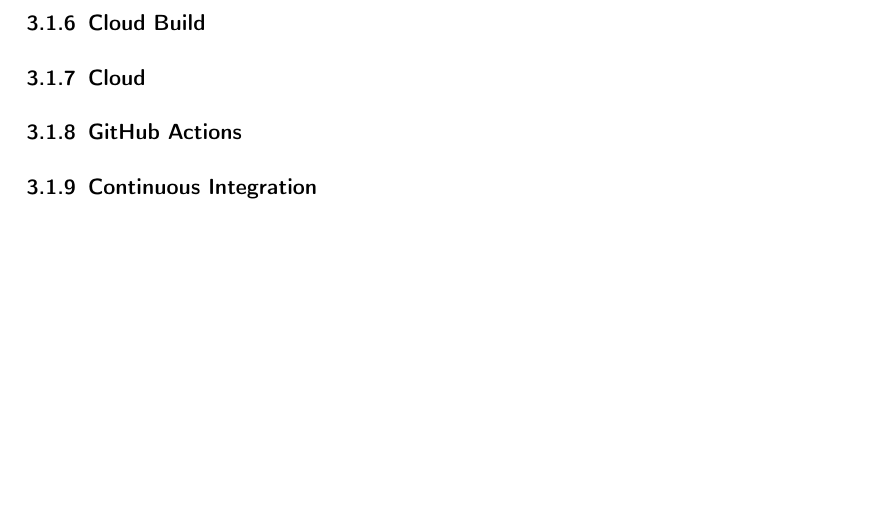
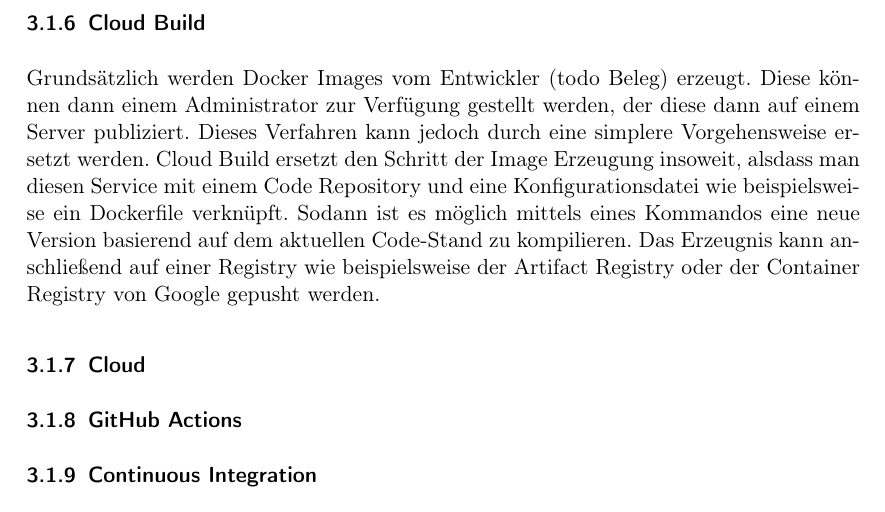
Before and after one commit to shuralw/cloud-computing, a LaTeX paper (ausarbeitung.tex): part of page 7 of 12, cut so that both start at the same text, the shorter picture padded with empty space. Compiled offline with pdfLaTeX.

Commit message:
Update ausarbeitung.tex

```diff
--- a/ausarbeitung.tex
+++ b/ausarbeitung.tex
@@ -130,7 +130,11 @@
 			kleine Container-Instanzen hierauf gleichzeitig betrieben werden können.
 
 		\subsubsection{Cloud Build}
-		\subsubsection{Cloud }
+ Grundsätzlich werden Docker Images vom Entwickler (todo Beleg) erzeugt. Diese können dann einem Administrator zur Verfügung gestellt werden, der diese dann auf einem Server publiziert.
+Dieses Verfahren kann jedoch durch eine simplere Vorgehensweise ersetzt werden. Cloud Build ersetzt den Schritt der Image Erzeugung insoweit, alsdass man diesen Service mit einem Code Repository und eine Konfigurationsdatei wie beispielsweise ein Dockerfile verknüpft.
+Sodann ist es möglich mittels eines Kommandos eine neue Version basierend auf dem aktuellen Code-Stand zu kompilieren. Das Erzeugnis kann anschließend auf einer Registry wie beispielsweise der Artifact Registry oder der Container Registry von Google gepusht werden.
+
+\subsubsection{Cloud }
 		\subsubsection{GitHub Actions}
 		\subsubsection{Continuous Integration}
 		\subsubsection{Continuous Deployment}
```
